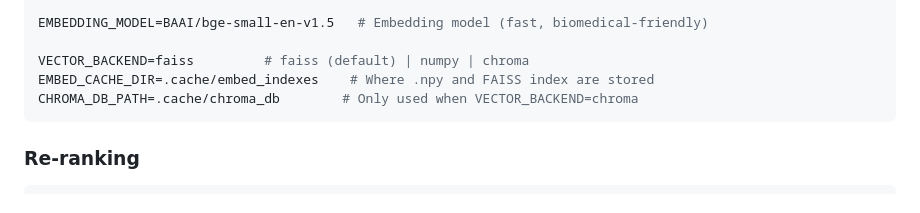
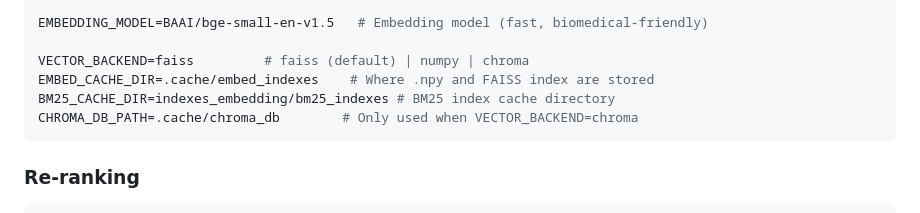
Before and after one commit to sensein/search_hybrid, a Markdown page: readme.md, the part around the change. Rendered like a GitHub page.

Commit message:
BM25 index cache directory info added to readme

````diff
--- a/readme.md
+++ b/readme.md
@@ -64,6 +64,7 @@ EMBEDDING_MODEL=BAAI/bge-small-en-v1.5   # Embedding model (fast, biomedical-fri
 
 VECTOR_BACKEND=faiss         # faiss (default) | numpy | chroma
 EMBED_CACHE_DIR=.cache/embed_indexes    # Where .npy and FAISS index are stored
+BM25_CACHE_DIR=indexes_embedding/bm25_indexes # BM25 index cache directory
 CHROMA_DB_PATH=.cache/chroma_db        # Only used when VECTOR_BACKEND=chroma
 ```
 
````
